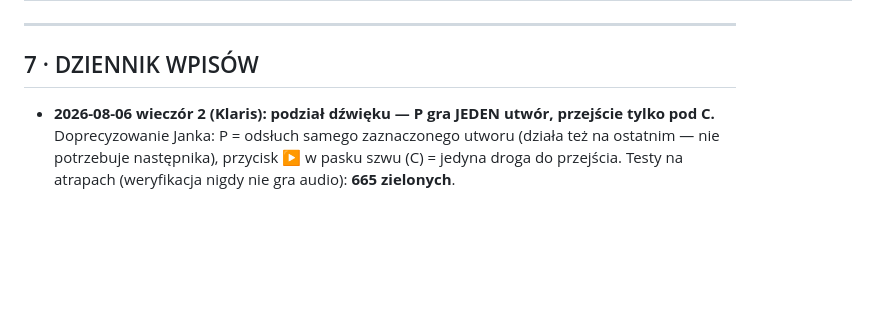
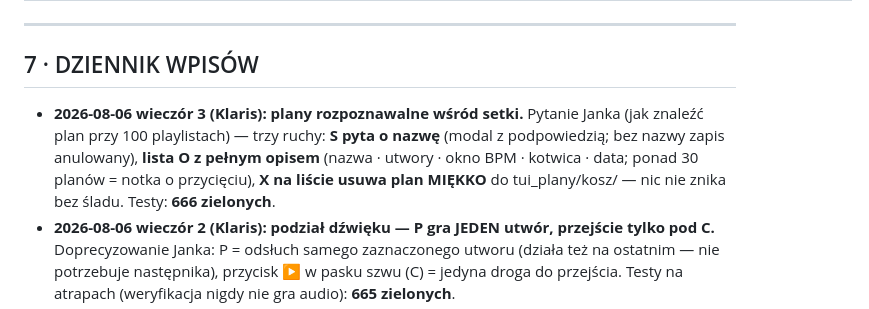
Before and after one commit to JANEK-PNG/dancelab-engine, a Markdown page: PROJECT_LEDGER.md, the part around the change. Rendered like a GitHub page; blank space fills up the shorter version.

Commit message:
Docs and ledger for named plans, rich list and soft delete
Co-Authored-By: Claude Fable 5 <noreply@anthropic.com>

```diff
--- a/PROJECT_LEDGER.md
+++ b/PROJECT_LEDGER.md
@@ -356,6 +356,7 @@ te osie paczki B są nadal DO ZROBIENIA.
 ---
 
 ## 7 · DZIENNIK WPISÓW
+- **2026-08-06 wieczór 3 (Klaris): plany rozpoznawalne wśród setki.** Pytanie Janka (jak znaleźć plan przy 100 playlistach) — trzy ruchy: **S pyta o nazwę** (modal z podpowiedzią; bez nazwy zapis anulowany), **lista O z pełnym opisem** (nazwa · utwory · okno BPM · kotwica · data; ponad 30 planów = notka o przycięciu), **X na liście usuwa plan MIĘKKO** do tui_plany/kosz/ — nic nie znika bez śladu. Testy: **666 zielonych**.
 - **2026-08-06 wieczór 2 (Klaris): podział dźwięku — P gra JEDEN utwór, przejście tylko pod C.** Doprecyzowanie Janka: P = odsłuch samego zaznaczonego utworu (działa też na ostatnim — nie potrzebuje następnika), przycisk ▶ w pasku szwu (C) = jedyna droga do przejścia. Testy na atrapach (weryfikacja nigdy nie gra audio): **665 zielonych**.
 - **2026-08-06 wieczór (Klaris): WAVEFORMY SKASOWANE, wraca wzorzec CURVE.** Werdykt Janka po dwóch dniach życia waveformów: „not even functional, just for the look purposes" — cała maszyneria (RGB, warstwy basu, siatka, pas fraz, przełączniki) WYCIĘTA; tombstone w kodzie pilnuje pamięci (jak przy poświacie). W zamian wzorzec z CURVE (poprzedni projekt: „+" między dwoma utworami): **C = pasek szwu** — jedna linia faktów o parze (kto z kim, uderzenia, cue wyjścia/wejścia) + JEDEN przycisk ▶ Graj oba; beatsync i kwantyzacja NA STAŁE (natura renderu). UCZCIWOŚĆ RECON: próba zajrzenia do kodu CURVE odbita — folder `dj-id` na biurku jest zrzucony do iCloud i niewidoczny dla procesu (pamięć Desktop=iCloud zadziałała jako ostrzeżenie); implementacja z OPISU Janka za jego zgodą („działaj z mojego opisu"). API przełączników w `zaplanuj_szew` zostaje (parametry uczciwe, UI ich nie używa). Testy: **665 zielonych** (testy waveformów wycięte razem z kodem). Lekcja wzorca: DWA duże elementy UI (poświata, waveformy) zbudowane na entuzjazmie i ubite po dotknięciu — projektować MNIEJ, dowozić szybciej do ręki Janka.
 - **2026-08-06 c.d. 5 (Klaris): WYSOKI waveform warstwowy.** Weto Janka („jedna linia + pusta przestrzeń pod to nie waveform; ma być widać bass/mid/hi"). UCZCIWOŚĆ: analiza mierzy per ramkę tylko RMS i udział basu — mid/hi osobno NIE istnieją, więc rysuję DWIE zmierzone warstwy: łączna wysokość słupka = głośność, dolna niebieska = bas na zmierzoną wysokość, nad nią reszta (bursztyn/biel tercylami względem utworu). Trzecia PRAWDZIWA warstwa wymaga rozszerzenia ekstrakcji cech o energię mid/hi (propozycja złożona Jankowi). Złapany błąd normalizacji: płaski utwór (identyczny RMS wszędzie) dostawał wysokość ZERO — teraz pełne słupki. Kreski siatki przez całą wysokość. Testy: **669 zielonych**.
```
Also changed, not shown: docs/JAK_ODPALIC.md (+5 -3 lines), docs/TUI_MAPA.md (+1 -1 lines).
